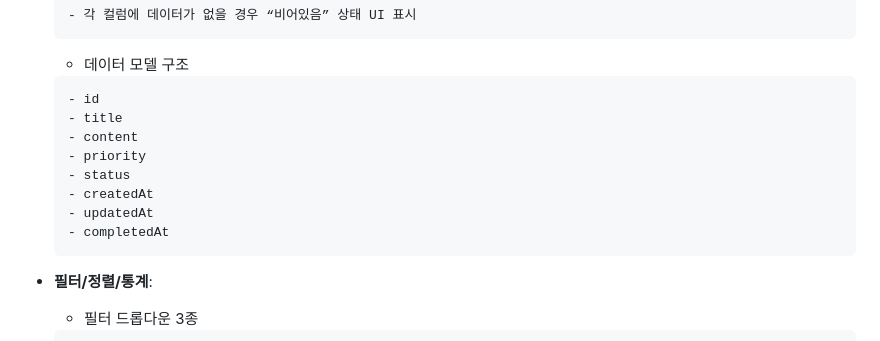
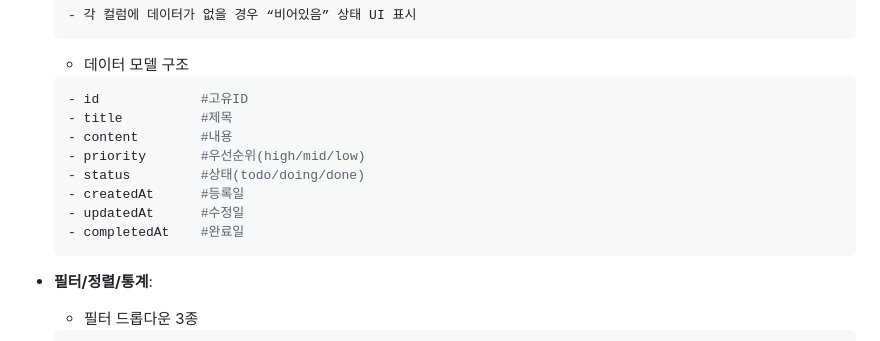
Before and after one commit to jumin0621/flowdash, a Markdown page: README.md, the part around the change. Rendered like a GitHub page.

Commit message:
typo: 오탈자 수정
Updated data model structure with comments for clarity.

````diff
--- a/README.md
+++ b/README.md
@@ -107,14 +107,14 @@ https://jumin0621.github.io/flowdash/
   ```
   - 데이터 모델 구조
   ```bash
-  - id
-  - title
-  - content
-  - priority
-  - status
-  - createdAt
-  - updatedAt
-  - completedAt
+  - id             #고유ID
+  - title          #제목
+  - content        #내용
+  - priority       #우선순위(high/mid/low)
+  - status         #상태(todo/doing/done)
+  - createdAt      #등록일
+  - updatedAt      #수정일
+  - completedAt    #완료일
   ```
 
 - **필터/정렬/통계**:
````
